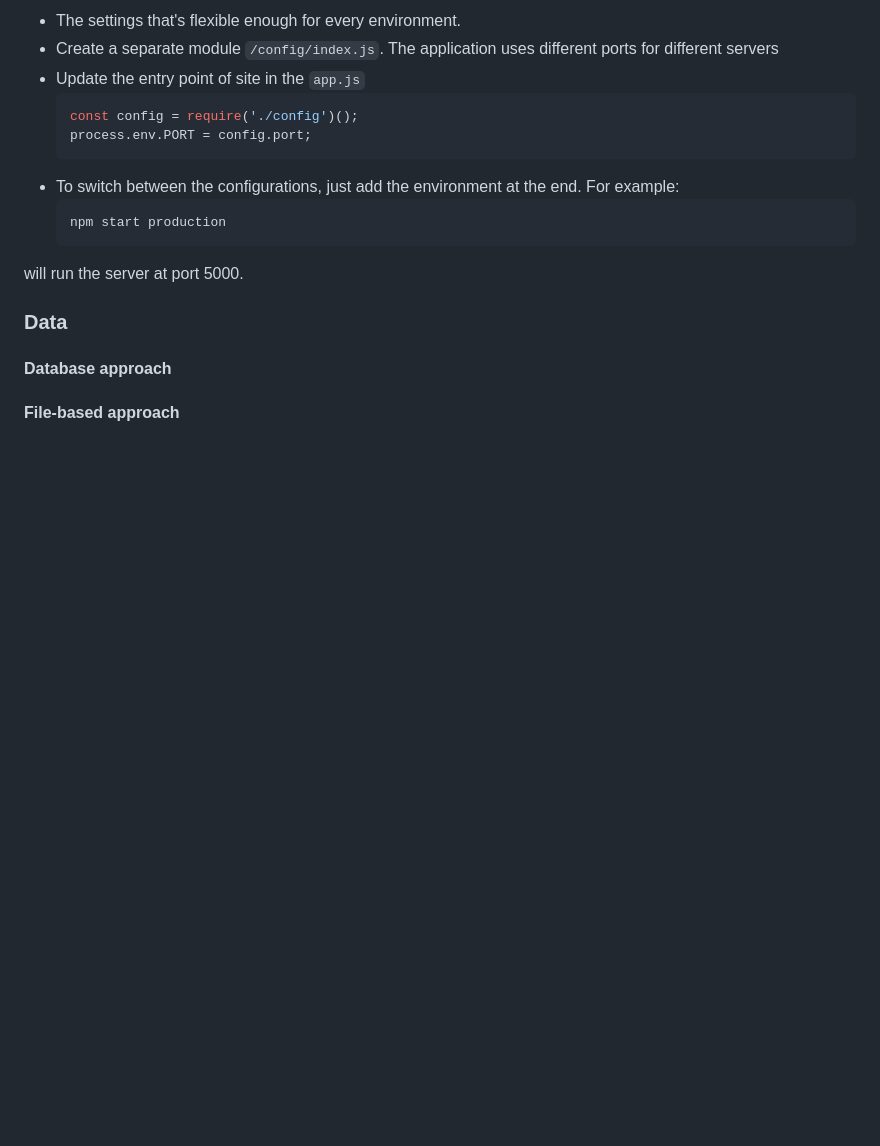
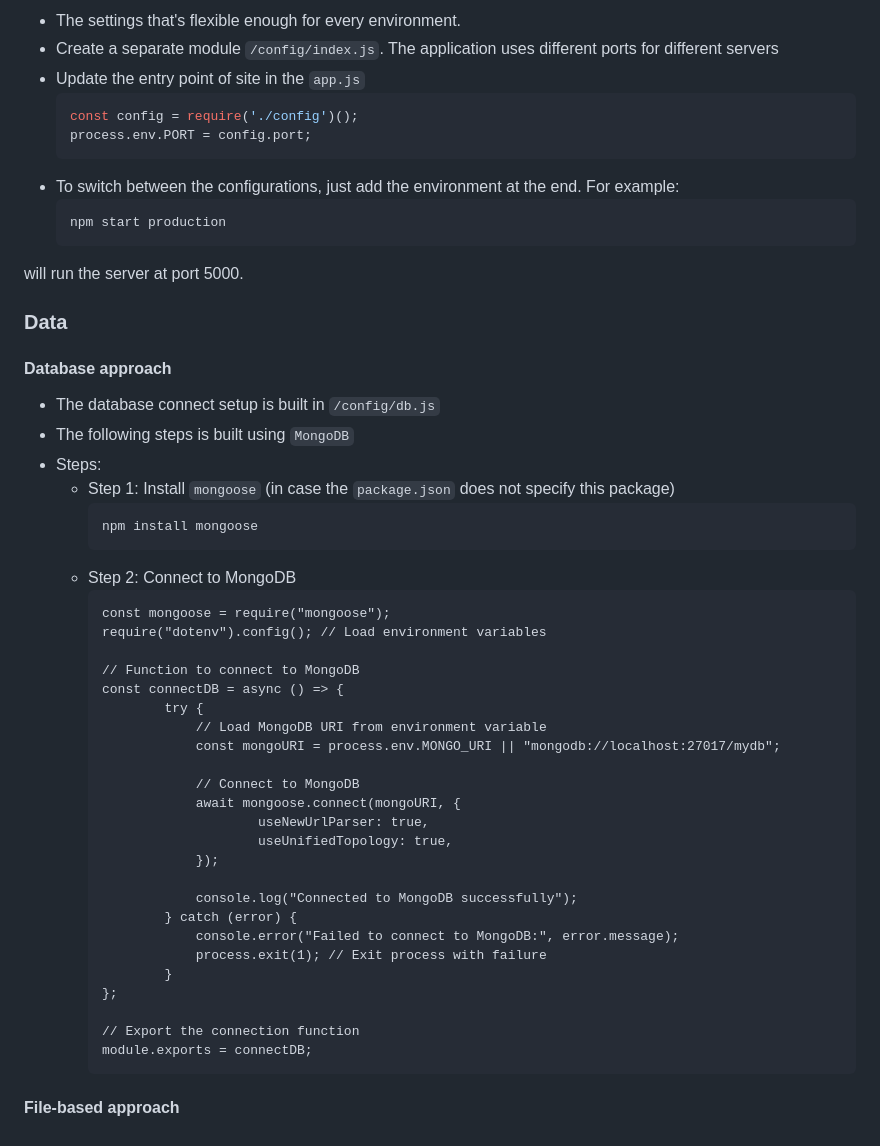
Before and after one commit to thuanvu301103/Complete-MVC-website-with-Express, a Markdown page: README.md, the part around the change. Rendered like a GitHub page; blank space fills up the shorter version.

Commit message:
Update: Connect to DB

````diff
--- a/README.md
+++ b/README.md
@@ -77,5 +77,39 @@ will run the server at port 5000.
 ### Data
 
 #### Database approach
+- The database connect setup is built in ```/config/db.js```
+- The following steps is built using ```MongoDB```
+- Steps:
+	+ Step 1: Install ```mongoose``` (in case the ```package.json``` does not specify this package)
+		```javascript
+		npm install mongoose
+		```
+	+ Step 2: Connect to MongoDB
+		```
+		const mongoose = require("mongoose");
+		require("dotenv").config(); // Load environment variables
+
+		// Function to connect to MongoDB
+		const connectDB = async () => {
+    			try {
+        			// Load MongoDB URI from environment variable
+        			const mongoURI = process.env.MONGO_URI || "mongodb://localhost:27017/mydb";
+
+        			// Connect to MongoDB
+        			await mongoose.connect(mongoURI, {
+            				useNewUrlParser: true,
+            				useUnifiedTopology: true,
+        			});
+
+        			console.log("Connected to MongoDB successfully");
+    			} catch (error) {
+        			console.error("Failed to connect to MongoDB:", error.message);
+        			process.exit(1); // Exit process with failure
+    			}
+		};
+
+		// Export the connection function
+		module.exports = connectDB;
+		```
 
 #### File-based approach
````
